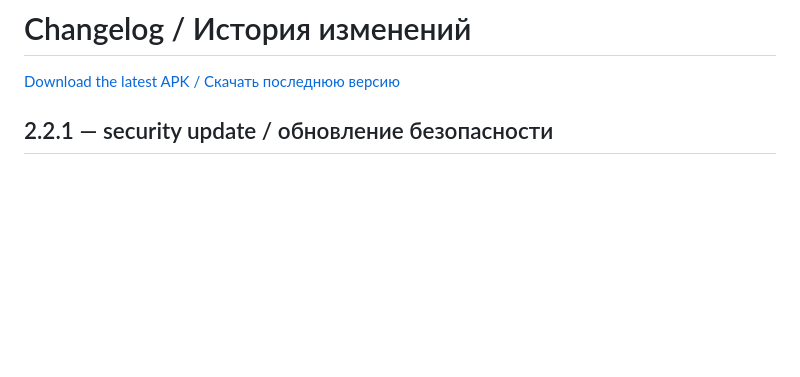
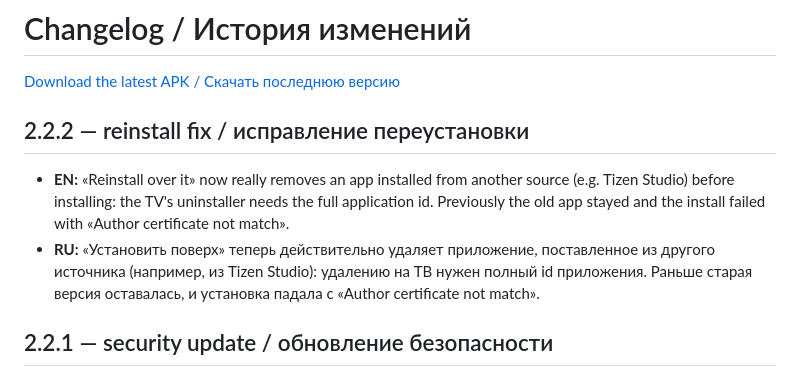
Before and after one commit to sunic007/tvinstaller, a Markdown page: CHANGELOG.md, the part around the change. Drawn GitHub-style; blank space fills up the shorter version.

Commit message:
2.2.2: исправление «Установить поверх»
Co-Authored-By: Claude Opus 5.5 <noreply@anthropic.com>

```diff
--- a/CHANGELOG.md
+++ b/CHANGELOG.md
@@ -1,6 +1,14 @@
 # Changelog / История изменений
 
 [Download the latest APK / Скачать последнюю версию](https://github.com/sunic007/tvinstaller/releases/latest/download/TvInstaller.apk)
+
+## 2.2.2 — reinstall fix / исправление переустановки
+- **EN:** «Reinstall over it» now really removes an app installed from another source (e.g. Tizen Studio) before
+  installing: the TV's uninstaller needs the full application id. Previously the old app stayed and the install failed
+  with «Author certificate not match».
+- **RU:** «Установить поверх» теперь действительно удаляет приложение, поставленное из другого источника (например, из
+  Tizen Studio): удалению на ТВ нужен полный id приложения. Раньше старая версия оставалась, и установка падала с
+  «Author certificate not match».
 
 ## 2.2.1 — security update / обновление безопасности
 - **EN:** BouncyCastle 1.86 (fixes CVE-2026-17508), JSch 2.28.8, kotlinx-coroutines 1.11, build toolchain update (Gradle 9.8.1, AGP 9.4.1, Kotlin 2.4.21).
```
